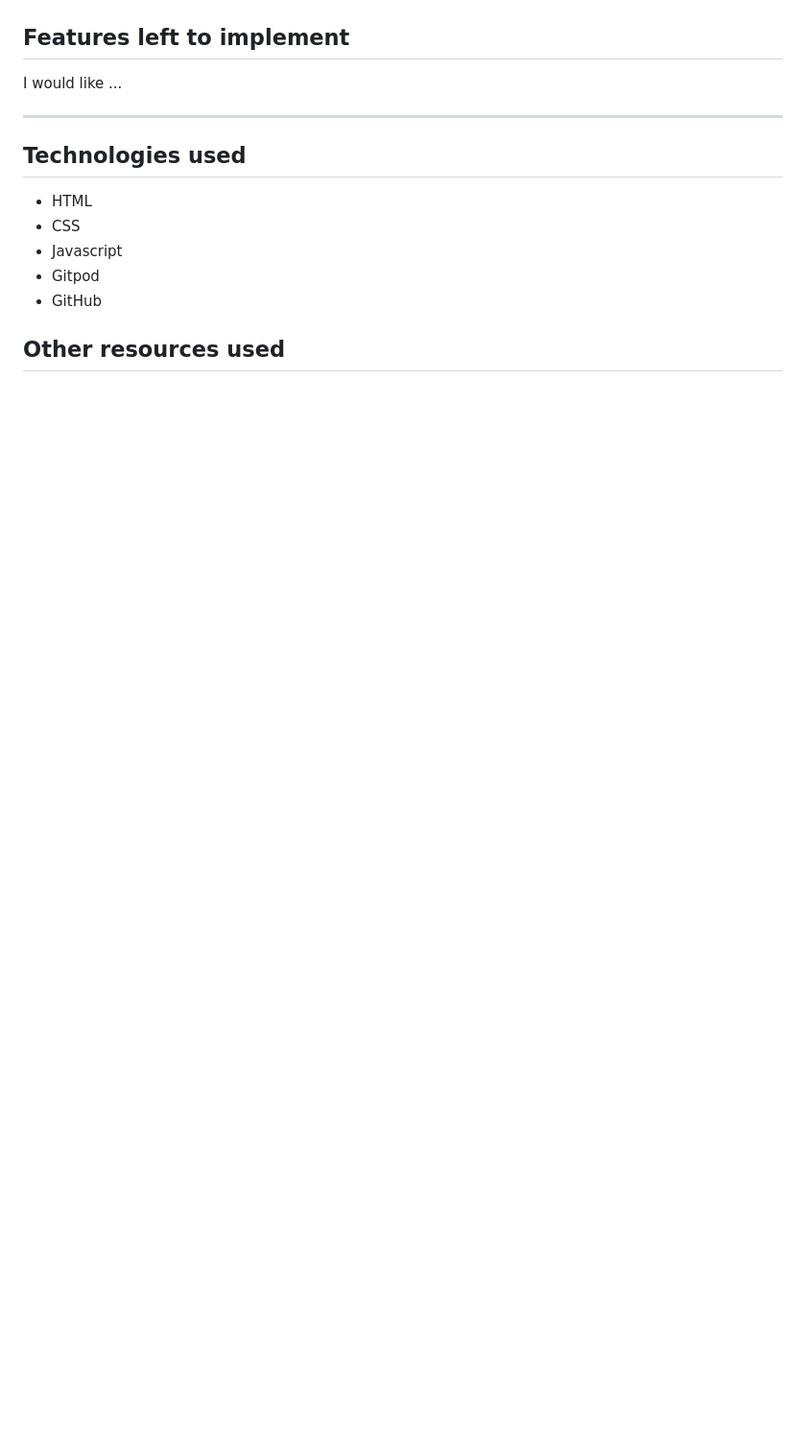
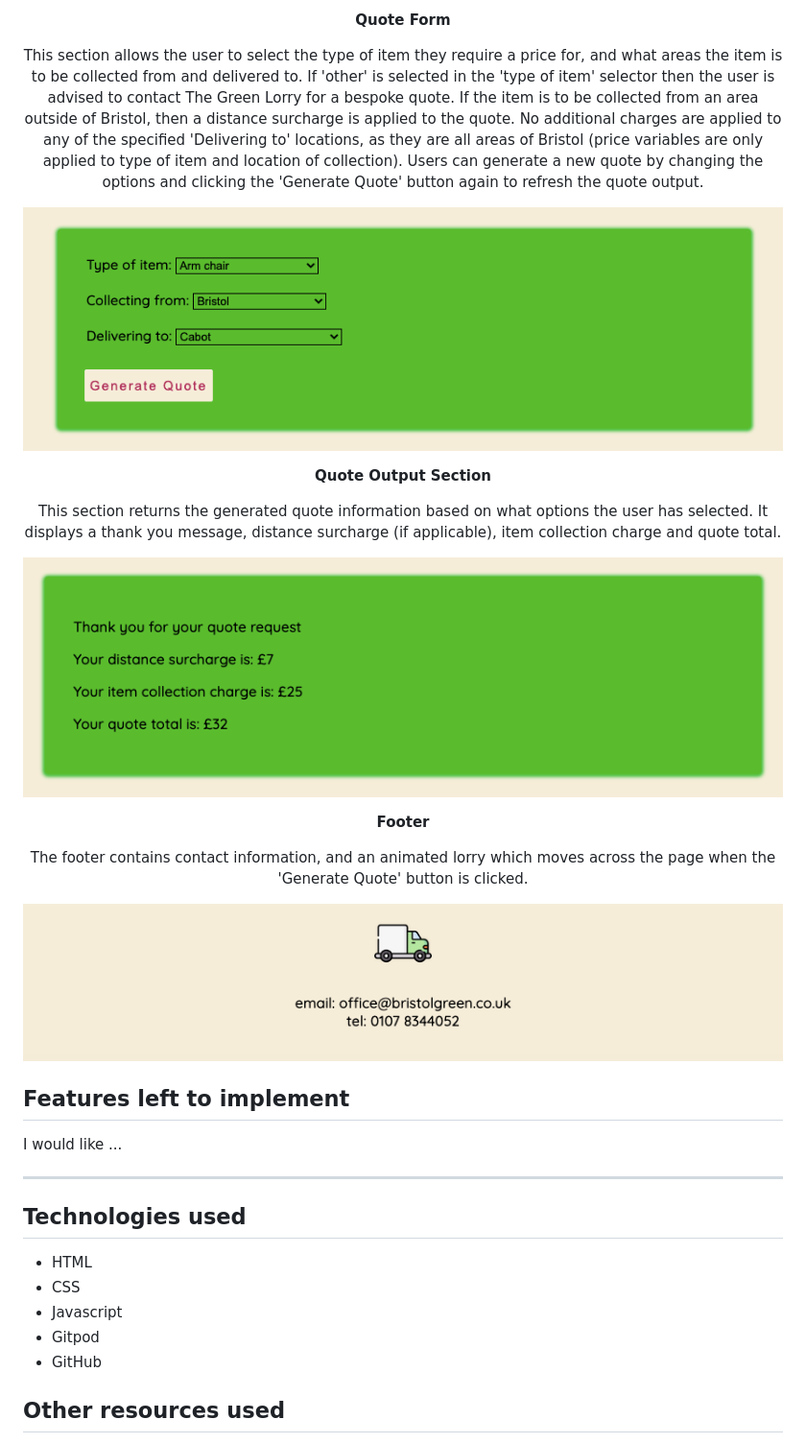
Before and after one commit to cornishcoder1/The-Green-Lorry, a Markdown page: README.md, the part around one of its changes. Shown at 96% size. Rendered like a GitHub page; pictures changed too: assets/screenshots/footer.png (added), assets/screenshots/quote_form.png (added), assets/screenshots/quote_output_section.png (added); blank space fills up the shorter version.

Commit message:
Add features and screenshots to README

```diff
--- a/README.md
+++ b/README.md
@@ -66 +66,30 @@ The heading and introductory text clearly explain what the page is, and what ser
 
+**Quote Form**
+
+This section allows the user to select the type of item they require a price for, and what areas the item is to be collected from and delivered to. If 'other' is selected in the 'type of item' selector then the user is advised to contact The Green Lorry for a bespoke quote. If the item is to be collected from an area outside of Bristol, then a distance surcharge is applied to the quote. No additional charges are applied to any of the specified 'Delivering to' locations, as they are all areas of Bristol (price variables are only applied to type of item and location of collection). Users can generate a new quote by changing the options and clicking the 'Generate Quote' button again to refresh the quote output.
+
+![Screenshot of quote form](./assets/screenshots/quote_form.png)
+
+
+</div>
+
+<div align="center">
+
+**Quote Output Section**
+
+This section returns the generated quote information based on what options the user has selected. It displays a thank you message, distance surcharge (if applicable), item collection charge and quote total.
+
+![Screenshot of quote output section](./assets/screenshots/quote_output_section.png)
+
+
+</div>
+
+<div align="center">
+
+**Footer**
+
+The footer contains contact information, and an animated lorry which moves across the page when the 'Generate Quote' button is clicked.
+
+![Screenshot of Footer](./assets/screenshots/footer.png)
+
+
```
Also changed, not shown: other parts of README.md (+3 -2 lines), assets/screenshots/header_and_introduction.png (added), assets/wireframes/desktop_wireframe.png (deleted), 1 other file.
